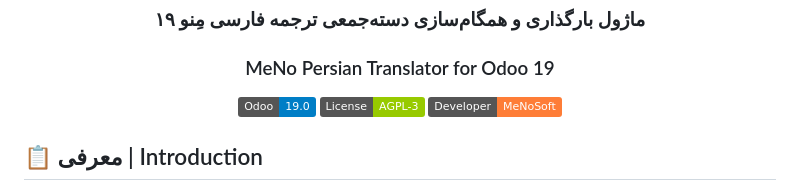
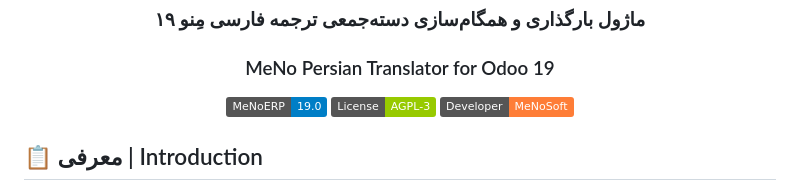
Before and after one commit to menosoft/meno_persian_translation, a Markdown page: README.md, the part around the change. Rendered like a GitHub page; badges without logos.

```diff
--- a/README.md
+++ b/README.md
@@ -23,7 +23,7 @@ Part of MeNoSoft. See LICENSE file for full copyright and licensing details.
 ### ماژول بارگذاری و همگام‌سازی دسته‌جمعی ترجمه فارسی مِنو ۱۹
 ### MeNo Persian Translator for Odoo 19
 
-[![Odoo Version](https://img.shields.io/badge/Odoo-19.0-blue.svg)](https://www.odoo.com)
+[![MeNoERP Version](https://img.shields.io/badge/MeNoERP-19.0-blue.svg)](https://menosoft.ir)
 [![License](https://img.shields.io/badge/License-AGPL--3-green.svg)](LICENSE)
 [![Development](https://img.shields.io/badge/Developer-MeNoSoft-orange.svg)](https://menosoft.ir)
 
```
